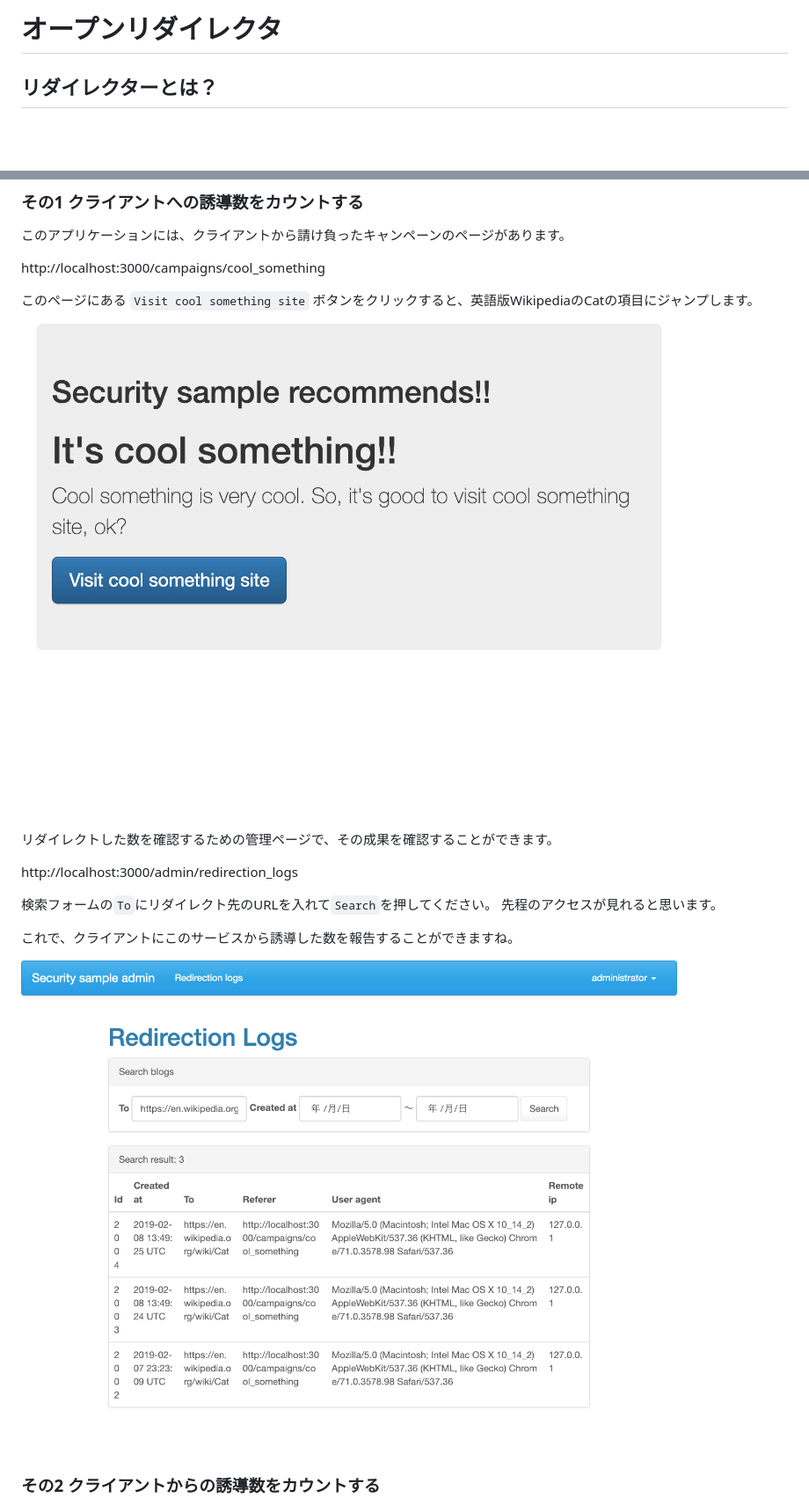
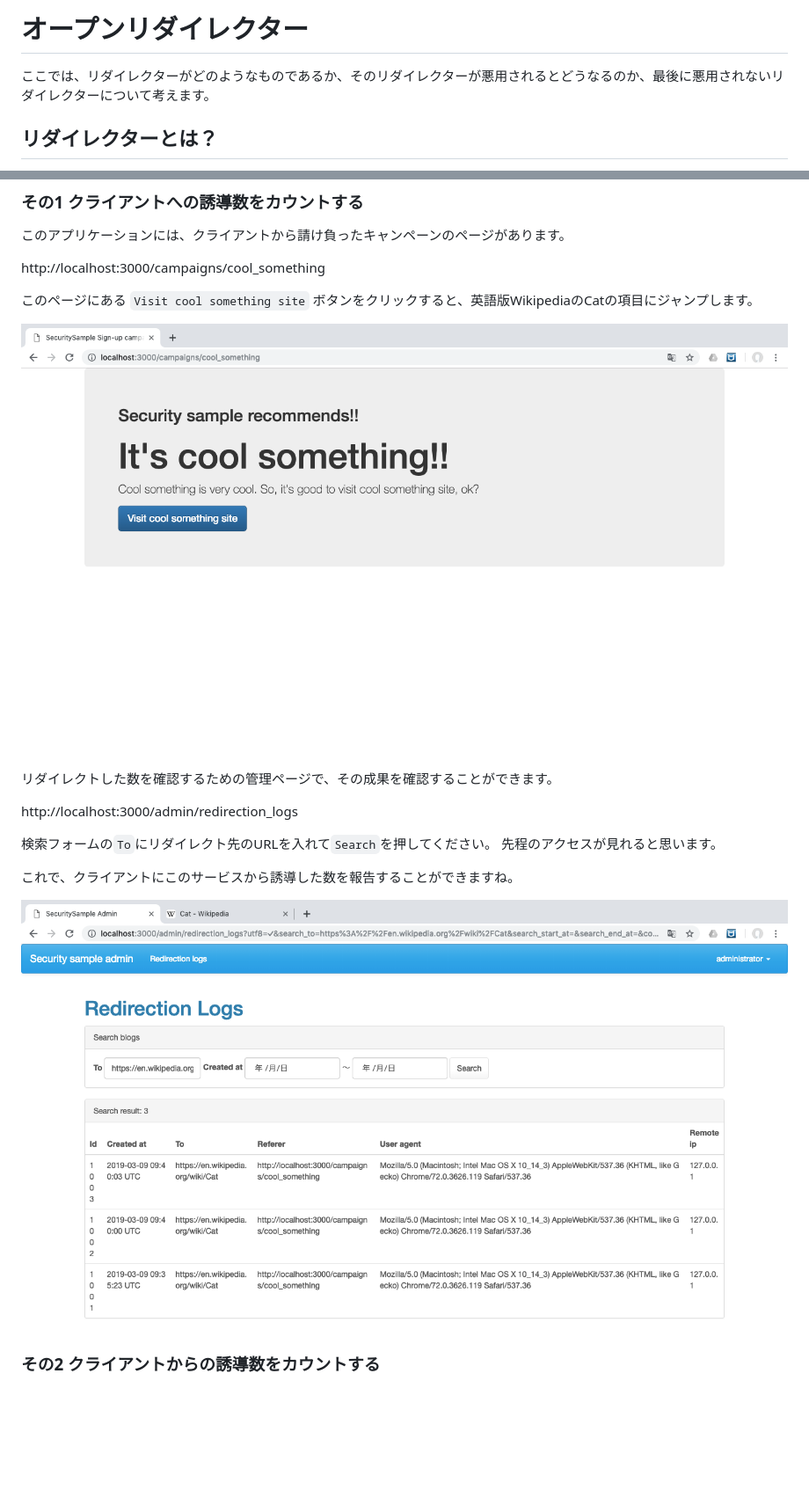
Before and after one commit to ken1flan/trying_security_holes_to_rails_application, a Markdown page: draft/1_05_open_redirector.md, 2 parts joined by grey strips. Shown: that part at 88% size. Drawn GitHub-style; pictures changed too: images/1_05_open_redirector/redirection_logs_to_wiki_cat.png, images/1_05_open_redirector/tieup_page.png; blank space fills up the shorter version.

Commit message:
画像を差し替えた

```diff
--- a/draft/1_05_open_redirector.md
+++ b/draft/1_05_open_redirector.md
@@ -1,4 +1,6 @@
-# オープンリダイレクタ
+# オープンリダイレクター
+
+ここでは、リダイレクターがどのようなものであるか、そのリダイレクターが悪用されるとどうなるのか、最後に悪用されないリダイレクターについて考えます。
 
 ## リダイレクターとは？
 
```
Also changed, not shown: images/1_05_open_redirector/cool_site.png, images/1_05_open_redirector/redirection_logs_to_top.png, images/1_05_open_redirector/spam_site_campaign.png.
